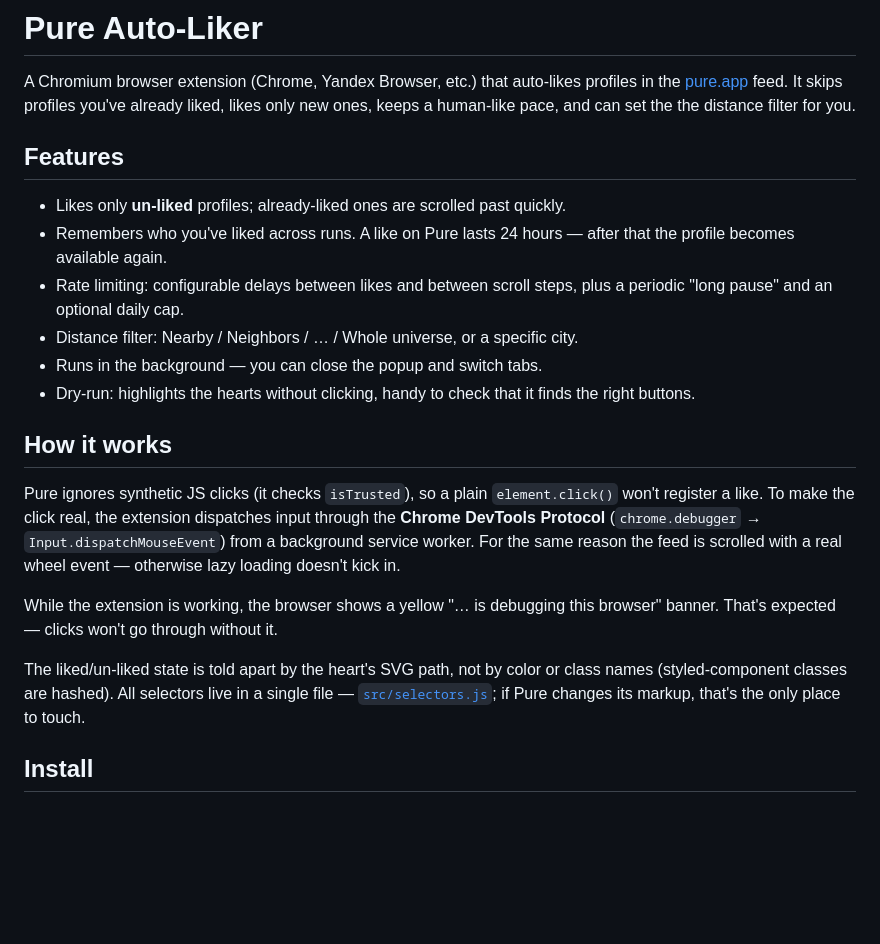
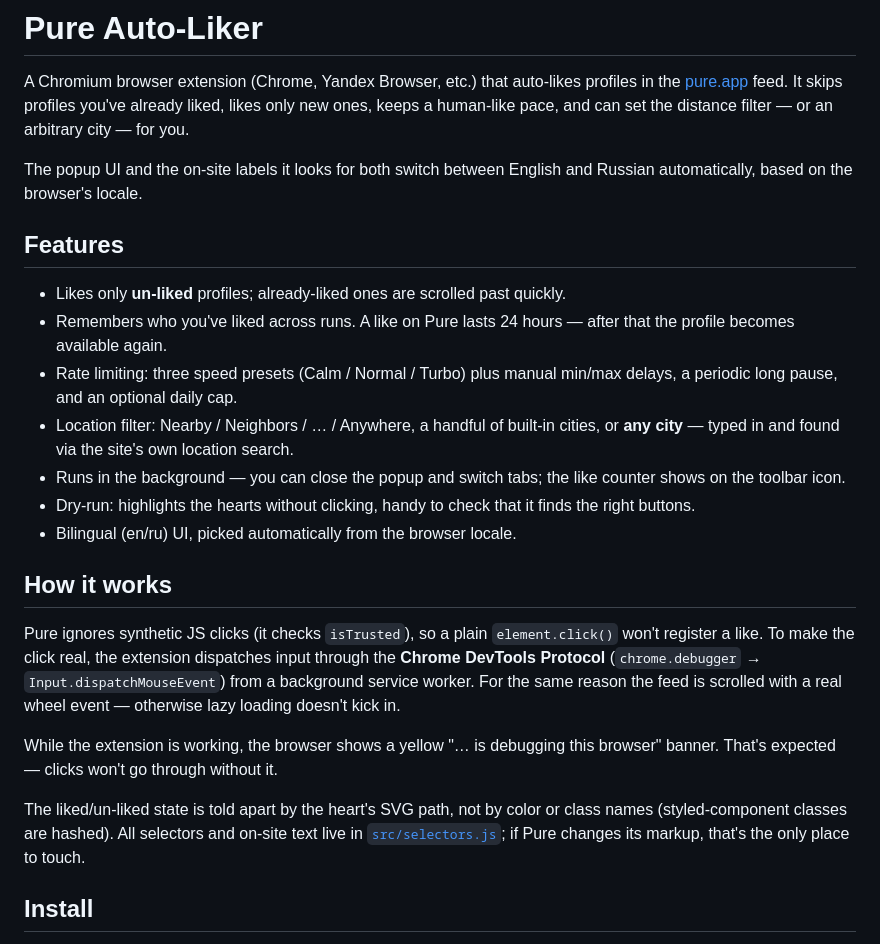
Before and after one commit to kosttiik/pure-autoliker, a Markdown page: README.md, the part around one of its changes. Drawn GitHub-style; blank space fills up the shorter version.

```diff
--- a/README.md
+++ b/README.md
@@ -3,19 +3,26 @@
 A Chromium browser extension (Chrome, Yandex Browser, etc.) that auto-likes
 profiles in the [pure.app](https://pure.app) feed. It skips profiles you've
 already liked, likes only new ones, keeps a human-like pace, and can set the
-the distance filter for you.
+distance filter — or an arbitrary city — for you.
+
+The popup UI and the on-site labels it looks for both switch between English
+and Russian automatically, based on the browser's locale.
 
 ## Features
 
 - Likes only **un-liked** profiles; already-liked ones are scrolled past quickly.
 - Remembers who you've liked across runs. A like on Pure lasts 24 hours — after
   that the profile becomes available again.
-- Rate limiting: configurable delays between likes and between scroll steps,
-  plus a periodic "long pause" and an optional daily cap.
-- Distance filter: Nearby / Neighbors / … / Whole universe, or a specific city.
-- Runs in the background — you can close the popup and switch tabs.
-- Dry-run: highlights the hearts without clicking, handy to check that it finds
-  the right buttons.
+- Rate limiting: three speed presets (Calm / Normal / Turbo) plus manual
+  min/max delays, a periodic long pause, and an optional daily cap.
+- Location filter: Nearby / Neighbors / … / Anywhere, a handful of built-in
+  cities, or **any city** — typed in and found via the site's own location
+  search.
+- Runs in the background — you can close the popup and switch tabs; the like
+  counter shows on the toolbar icon.
+- Dry-run: highlights the hearts without clicking, handy to check that it
+  finds the right buttons.
+- Bilingual (en/ru) UI, picked automatically from the browser locale.
 
 ## How it works
 
@@ -30,8 +37,8 @@ While the extension is working, the browser shows a yellow "… is debugging thi
 browser" banner. That's expected — clicks won't go through without it.
 
 The liked/un-liked state is told apart by the heart's SVG path, not by color or
-class names (styled-component classes are hashed). All selectors live in a
-single file — [`src/selectors.js`](src/selectors.js); if Pure changes its
+class names (styled-component classes are hashed). All selectors and on-site
+text live in [`src/selectors.js`](src/selectors.js); if Pure changes its
 markup, that's the only place to touch.
 
 ## Install
```
Also changed, not shown: other parts of README.md (+24 -17 lines).
